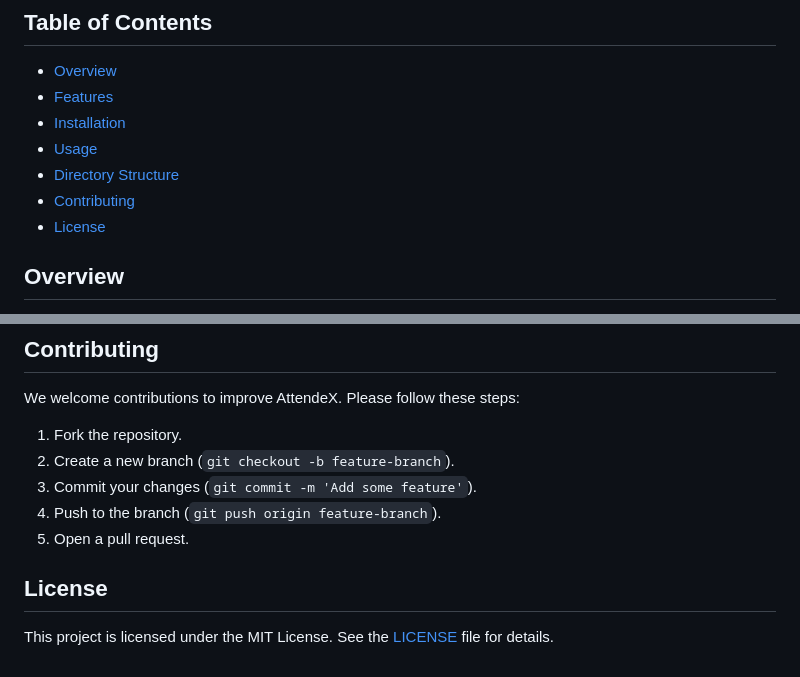
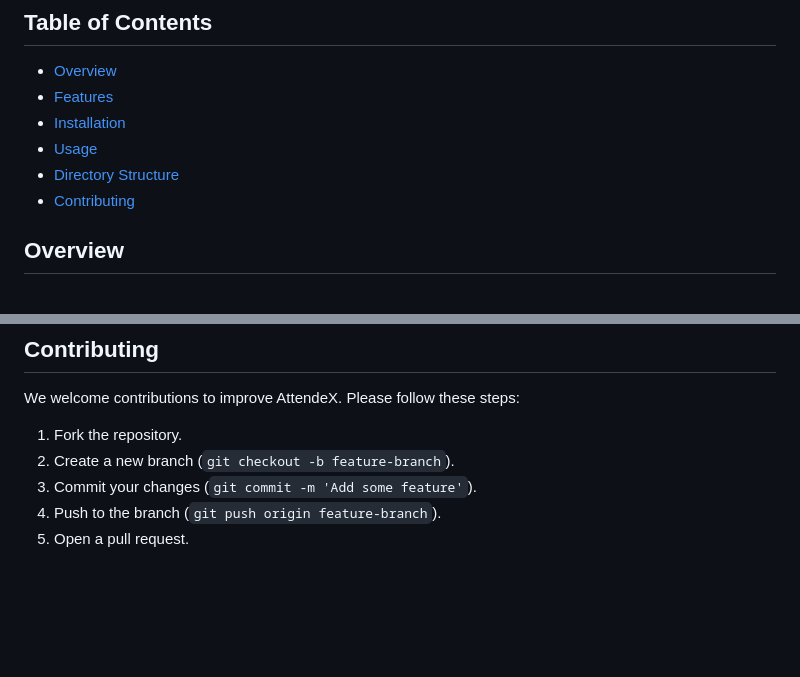
Before and after one commit to Chandresh8080/AttendeX, a Markdown page: README.md, 2 parts joined by grey strips. Rendered like a GitHub page; blank space fills up the shorter version.

```diff
--- a/README.md
+++ b/README.md
@@ -9,7 +9,6 @@ AttendeX is a comprehensive attendance management system designed for both facul
 - [Usage](#usage)
 - [Directory Structure](#directory-structure)
 - [Contributing](#contributing)
-- [License](#license)
 
 ## Overview
 
@@ -129,7 +128,3 @@ We welcome contributions to improve AttendeX. Please follow these steps:
 3. Commit your changes (`git commit -m 'Add some feature'`).
 4. Push to the branch (`git push origin feature-branch`).
 5. Open a pull request.
-
-## License
-
-This project is licensed under the MIT License. See the [LICENSE](LICENSE) file for details.
```
